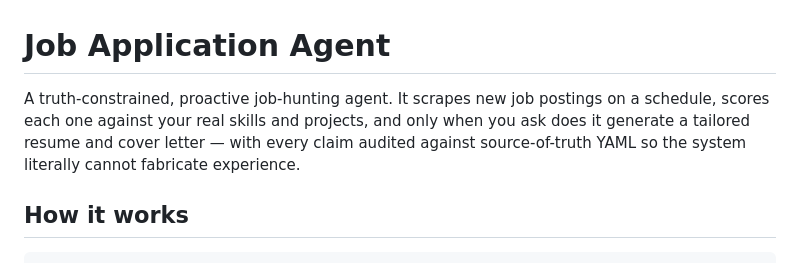
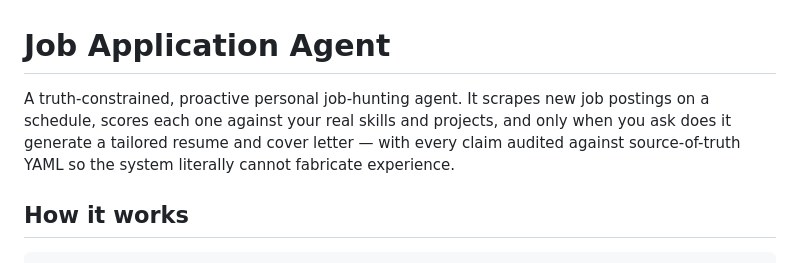
Before and after one commit to JustinoChan/Job-Application-Agent, a Markdown page: README.md, the part around the change. Drawn GitHub-style.

Commit message:
Docs: clarify README intro (personal job-hunting agent)

```diff
--- a/README.md
+++ b/README.md
@@ -1,6 +1,6 @@
 # Job Application Agent
 
-A truth-constrained, proactive job-hunting agent. It scrapes new job postings on a schedule, scores each one against your real skills and projects, and only when you ask does it generate a tailored resume and cover letter — with every claim audited against source-of-truth YAML so the system literally cannot fabricate experience.
+A truth-constrained, proactive personal job-hunting agent. It scrapes new job postings on a schedule, scores each one against your real skills and projects, and only when you ask does it generate a tailored resume and cover letter — with every claim audited against source-of-truth YAML so the system literally cannot fabricate experience.
 
 ## How it works
 
```
